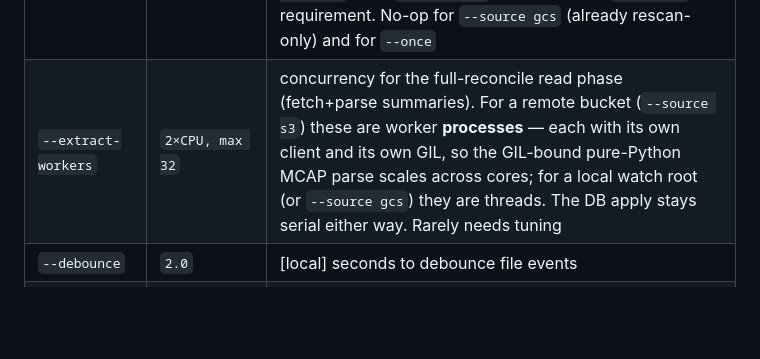
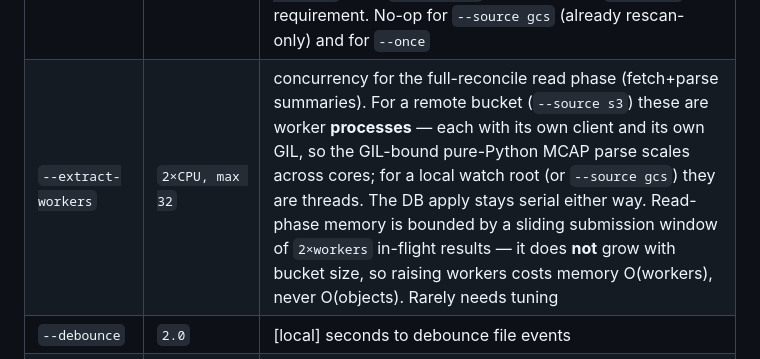
Before and after one commit to PlotJuggler/pj-mcap-server, a Markdown page: mcap_catalog/mcap_catalog_builder/README.md, the part around the change. Drawn GitHub-style; blank space fills up the shorter version.

```diff
--- a/mcap_catalog/mcap_catalog_builder/README.md
+++ b/mcap_catalog/mcap_catalog_builder/README.md
@@ -31,7 +31,7 @@ python3 -m mcap_catalog_builder --source s3 --s3-bucket B --sqs-url U  # S3
 | `--tag-socket` | off | path for the tag-edit IPC unix socket (daemon mode only; see [Tag-edit IPC](#tag-edit-ipc)) |
 | `--rescan-interval` | `300.0` | seconds between safety re-scans |
 | `--no-watch` | off | daemon mode: start **no** live event producer (no local watchdog/inotify observer, no S3 SQS long-poll thread) — discovery is then rescan-only, driven purely by `--rescan-interval`. With `--source s3`, also drops the `--sqs-url` requirement. No-op for `--source gcs` (already rescan-only) and for `--once` |
-| `--extract-workers` | `2×CPU, max 32` | concurrency for the full-reconcile read phase (fetch+parse summaries). For a remote bucket (`--source s3`) these are worker **processes** — each with its own client and its own GIL, so the GIL-bound pure-Python MCAP parse scales across cores; for a local watch root (or `--source gcs`) they are threads. The DB apply stays serial either way. Rarely needs tuning |
+| `--extract-workers` | `2×CPU, max 32` | concurrency for the full-reconcile read phase (fetch+parse summaries). For a remote bucket (`--source s3`) these are worker **processes** — each with its own client and its own GIL, so the GIL-bound pure-Python MCAP parse scales across cores; for a local watch root (or `--source gcs`) they are threads. The DB apply stays serial either way. Read-phase memory is bounded by a sliding submission window of `2×workers` in-flight results — it does **not** grow with bucket size, so raising workers costs memory O(workers), never O(objects). Rarely needs tuning |
 | `--debounce` | `2.0` | [local] seconds to debounce file events |
 | `--stability-checks` | `3` | [local] size-stability polls before cataloging |
 | `--stability-interval` | `0.5` | [local] seconds between stability polls |
```
Also changed, not shown: docs/ec2-deploy.md (+1 -1 lines), mcap_catalog/CLAUDE.md (+6 -0 lines).
